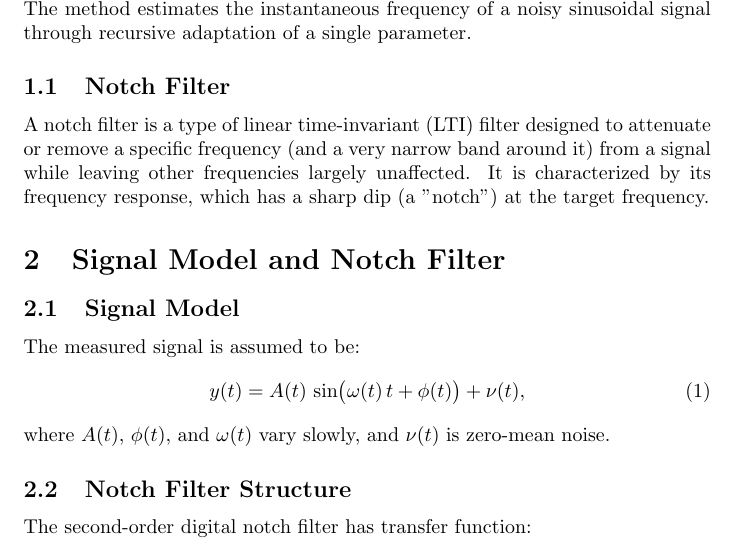
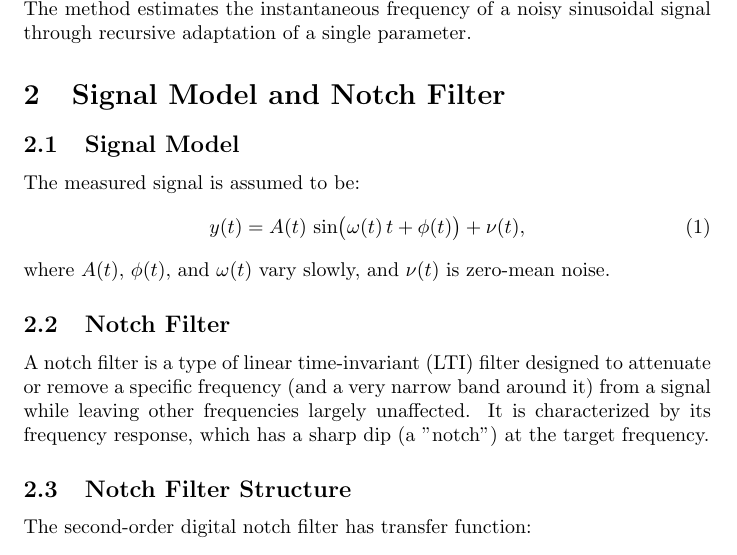
Before and after one commit to bareboat-necessities/bbn-wave-period-esp32, a LaTeX document (bbn_wave_freq_m5atomS3/doc/freq_tracking_adaptive_notch_kalman.tex): part of page 1 of 4, cut so that both start at the same text. Compiled offline with pdfLaTeX.

Commit message:
Update freq_tracking_adaptive_notch_kalman.tex

```diff
--- a/bbn_wave_freq_m5atomS3/doc/freq_tracking_adaptive_notch_kalman.tex
+++ b/bbn_wave_freq_m5atomS3/doc/freq_tracking_adaptive_notch_kalman.tex
@@ -16,9 +16,6 @@
 \section{Introduction}
 This work presents a frequency tracking algorithm based on a Kalman-updated adaptive notch filter, following the approach of Ali and van Waterschoot~\cite{AliWaterschoot2023}. The method estimates the instantaneous frequency of a noisy sinusoidal signal through recursive adaptation of a single parameter.
 
-\subsection{Notch Filter}
-A notch filter is a type of linear time-invariant (LTI) filter designed to attenuate or remove a specific frequency (and a very narrow band around it) from a signal while leaving other frequencies largely unaffected. It is characterized by its frequency response, which has a sharp dip (a "notch") at the target frequency.
-
 \section{Signal Model and Notch Filter}
 \subsection{Signal Model}
 The measured signal is assumed to be:
@@ -27,6 +24,9 @@ y(t) = A(t)\,\sin\bigl(\omega(t)\,t + \phi(t)\bigr) + \nu(t),
 \label{eq:signal_model}
 \end{equation}
 where $A(t)$, $\phi(t)$, and $\omega(t)$ vary slowly, and $\nu(t)$ is zero-mean noise.
+
+\subsection{Notch Filter}
+A notch filter is a type of linear time-invariant (LTI) filter designed to attenuate or remove a specific frequency (and a very narrow band around it) from a signal while leaving other frequencies largely unaffected. It is characterized by its frequency response, which has a sharp dip (a "notch") at the target frequency.
 
 \subsection{Notch Filter Structure}
 The second-order digital notch filter has transfer function:
```
